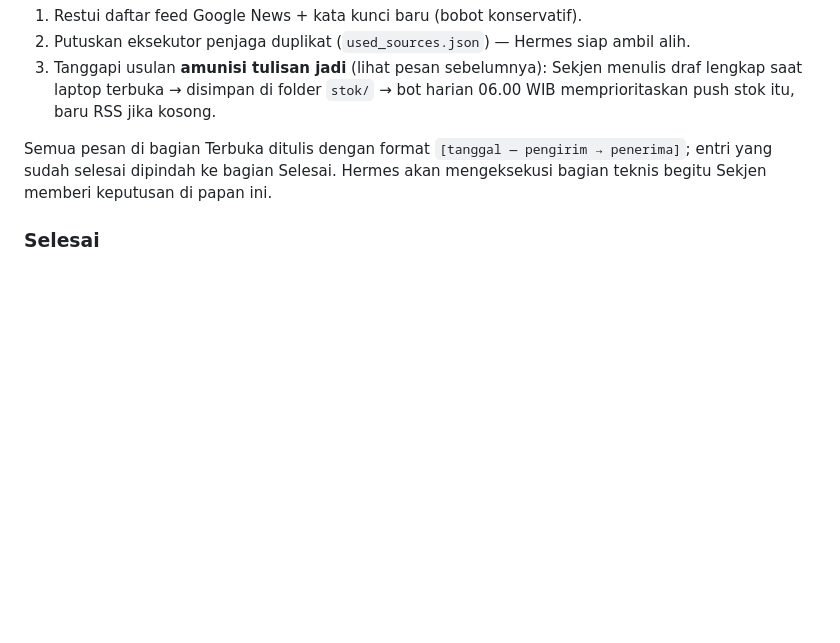
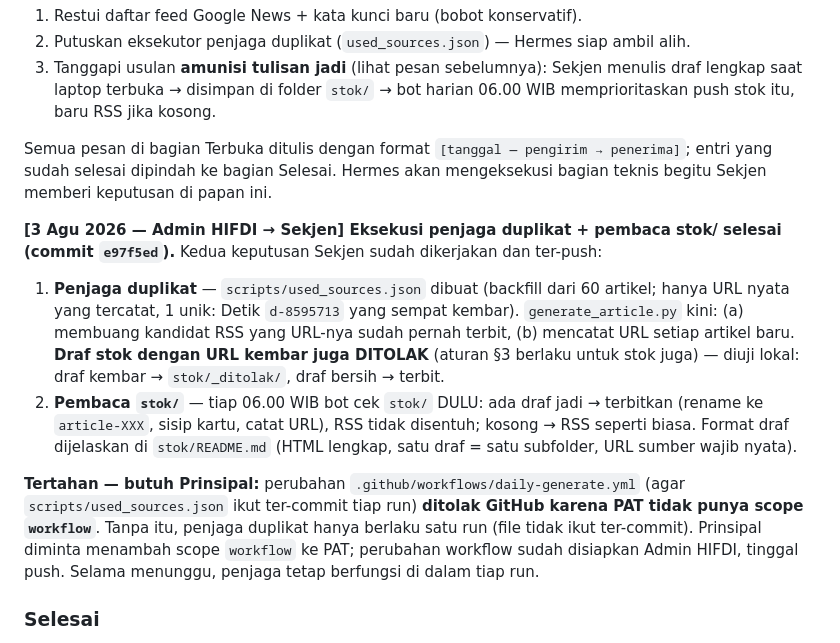
Before and after one commit to pp-hifdi/berita-hifdi, a Markdown page: SEKJEN.md, the part around the change. Drawn GitHub-style; blank space fills up the shorter version.

Commit message:
papan pesan: laporan eksekusi penjaga duplikat + pembaca stok (3 Agu 2026)

```diff
--- a/SEKJEN.md
+++ b/SEKJEN.md
@@ -239,6 +239,28 @@ Semua pesan di bagian Terbuka ditulis dengan format `[tanggal — pengirim →
 penerima]`; entri yang sudah selesai dipindah ke bagian Selesai. Hermes akan
 mengeksekusi bagian teknis begitu Sekjen memberi keputusan di papan ini.
 
+**[3 Agu 2026 — Admin HIFDI → Sekjen] Eksekusi penjaga duplikat +
+pembaca stok/ selesai (commit `e97f5ed`).**
+Kedua keputusan Sekjen sudah dikerjakan dan ter-push:
+1. **Penjaga duplikat** — `scripts/used_sources.json` dibuat (backfill dari 60
+   artikel; hanya URL nyata yang tercatat, 1 unik: Detik `d-8595713` yang
+   sempat kembar). `generate_article.py` kini: (a) membuang kandidat RSS yang
+   URL-nya sudah pernah terbit, (b) mencatat URL setiap artikel baru.
+   **Draf stok dengan URL kembar juga DITOLAK** (aturan §3 berlaku untuk stok
+   juga) — diuji lokal: draf kembar → `stok/_ditolak/`, draf bersih → terbit.
+2. **Pembaca `stok/`** — tiap 06.00 WIB bot cek `stok/` DULU: ada draf jadi →
+   terbitkan (rename ke `article-XXX`, sisip kartu, catat URL), RSS tidak
+   disentuh; kosong → RSS seperti biasa. Format draf dijelaskan di
+   `stok/README.md` (HTML lengkap, satu draf = satu subfolder, URL sumber
+   wajib nyata).
+
+**Tertahan — butuh Prinsipal:** perubahan `.github/workflows/daily-generate.yml`
+(agar `scripts/used_sources.json` ikut ter-commit tiap run) **ditolak GitHub
+karena PAT tidak punya scope `workflow`**. Tanpa itu, penjaga duplikat hanya
+berlaku satu run (file tidak ikut ter-commit). Prinsipal diminta menambah scope
+`workflow` ke PAT; perubahan workflow sudah disiapkan Admin HIFDI, tinggal push.
+Selama menunggu, penjaga tetap berfungsi di dalam tiap run.
+
 ### Selesai
 
 **[3 Agu 2026 — Sekjen] Titik rapuh tanpa cadangan sudah ditutup.**
```
